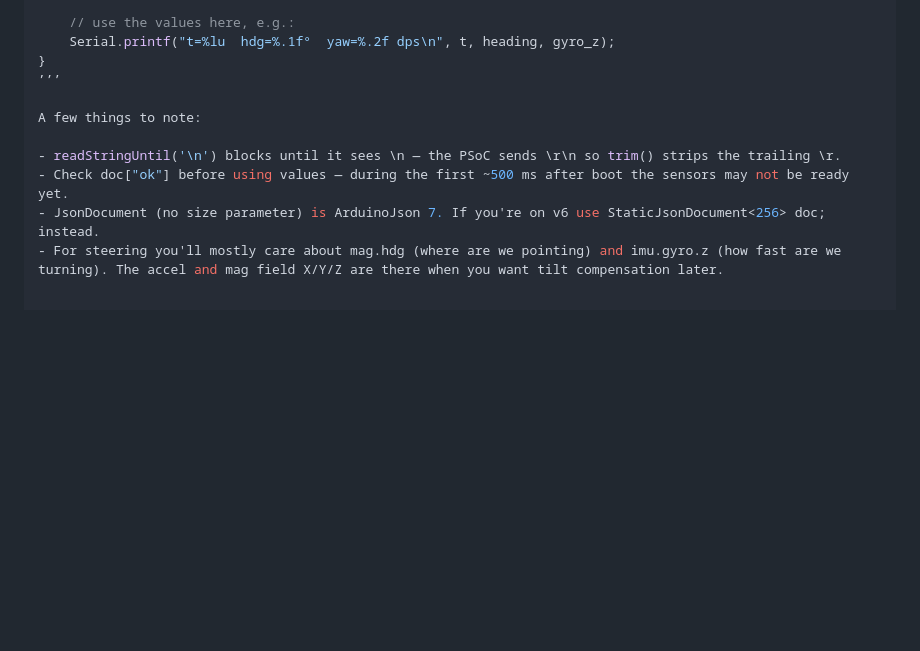
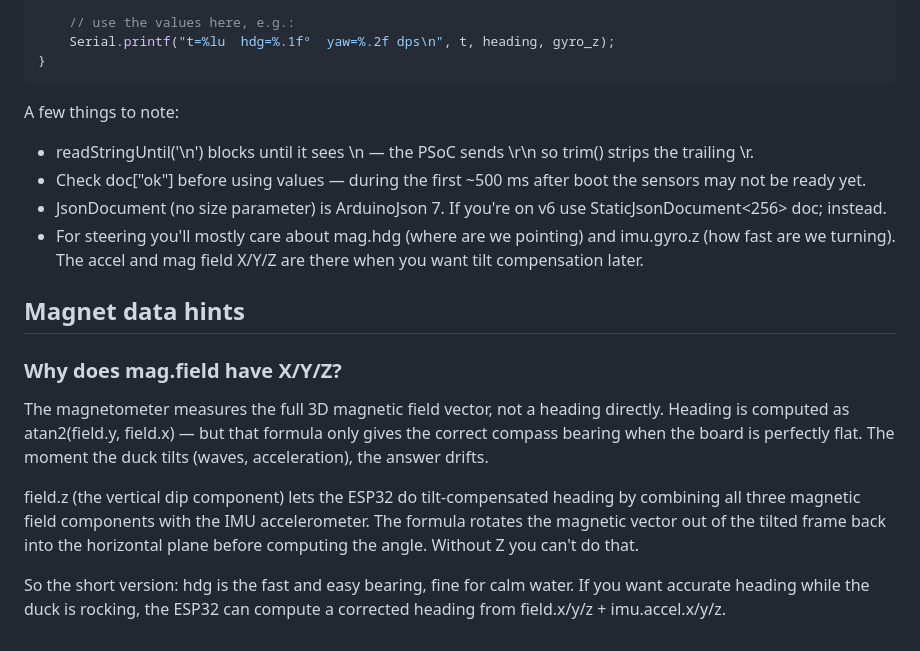
Before and after one commit to minionionz/quackonomous, a Markdown page: InfineonPSoC6AI/SensorDuck/UART_WIRING.md, the part around the change. GitHub-like rendering; blank space fills up the shorter version.

Commit message:
Added magnet data implementation hints

````diff
--- a/InfineonPSoC6AI/SensorDuck/UART_WIRING.md
+++ b/InfineonPSoC6AI/SensorDuck/UART_WIRING.md
@@ -66,7 +66,7 @@ void loop() {
     // use the values here, e.g.:
     Serial.printf("t=%lu  hdg=%.1f°  yaw=%.2f dps\n", t, heading, gyro_z);
 }
-’’’
+```
 
 A few things to note:
 
@@ -74,3 +74,13 @@ A few things to note:
 - Check doc["ok"] before using values — during the first ~500 ms after boot the sensors may not be ready yet.
 - JsonDocument (no size parameter) is ArduinoJson 7. If you're on v6 use StaticJsonDocument<256> doc; instead.
 - For steering you'll mostly care about mag.hdg (where are we pointing) and imu.gyro.z (how fast are we turning). The accel and mag field X/Y/Z are there when you want tilt compensation later.
+
+## Magnet data hints
+
+### Why does mag.field have X/Y/Z?
+
+The magnetometer measures the full 3D magnetic field vector, not a heading directly. Heading is computed as atan2(field.y, field.x) — but that formula only gives the correct compass bearing when the board is perfectly flat. The moment the duck tilts (waves, acceleration), the answer drifts.
+
+field.z (the vertical dip component) lets the ESP32 do tilt-compensated heading by combining all three magnetic field components with the IMU accelerometer. The formula rotates the magnetic vector out of the tilted frame back into the horizontal plane before computing the angle. Without Z you can't do that.
+
+So the short version: hdg is the fast and easy bearing, fine for calm water. If you want accurate heading while the duck is rocking, the ESP32 can compute a corrected heading from field.x/y/z + imu.accel.x/y/z.
````
